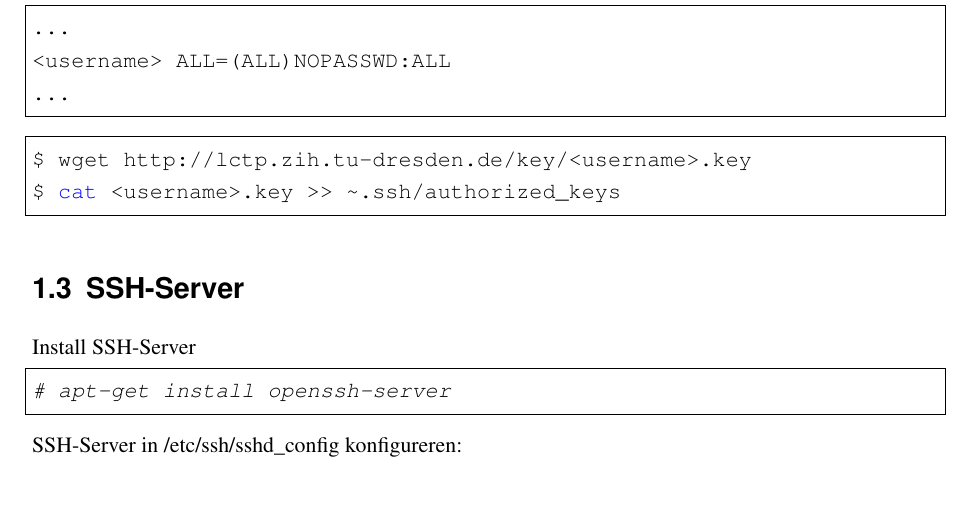
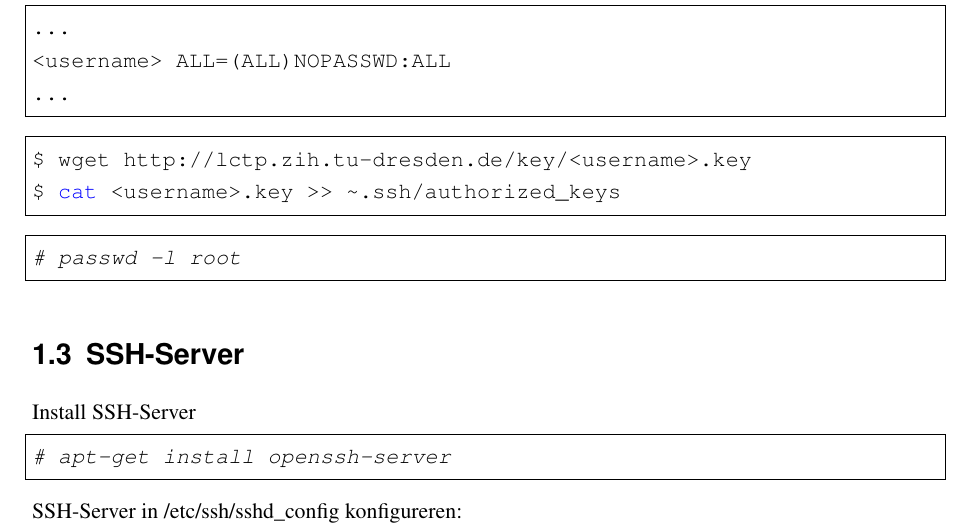
Before and after one commit to nullsub/configs, a LaTeX thesis (dok/doku.tex, which reads dok/aufg1.tex): part of page 3 of 7, cut so that both start at the same text, the shorter picture padded with empty space. Compiled offline with pdfLaTeX.

Commit message:
os install deactivate root

```diff
--- a/dok/aufg1.tex
+++ b/dok/aufg1.tex
@@ -37,6 +37,9 @@ Sudoers-File in /etc/sudoers konfigureren:
 \begin{lstlisting}[style=Bash]
 $ wget http://lctp.zih.tu-dresden.de/key/<username>.key
 $ cat <username>.key >> ~.ssh/authorized_keys
+\end{lstlisting}
+\begin{lstlisting}[style=Bash]
+# passwd -l root
 \end{lstlisting}
 
 
```
